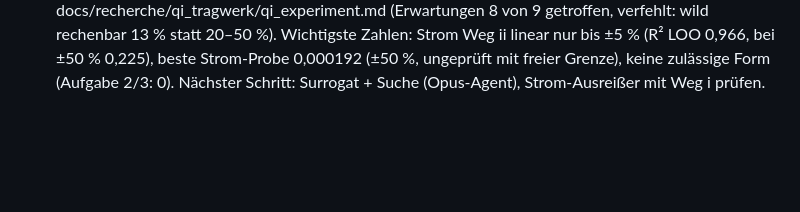
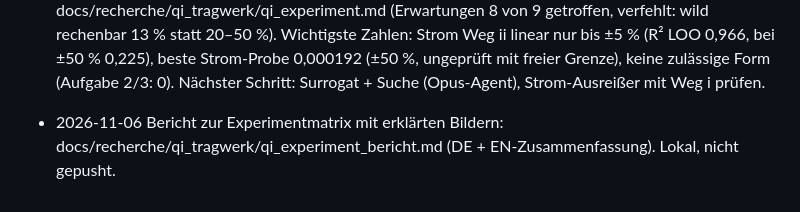
Before and after one commit to ThomasSchmiegelt/stellarator-design, a Markdown page: ERINNERUNGEN.md, the part around the change. Drawn GitHub-style; blank space fills up the shorter version.

Commit message:
Bericht Experimentmatrix mit Bildern
Co-Authored-By: Claude Sonnet 5.5 <noreply@anthropic.com>

```diff
--- a/ERINNERUNGEN.md
+++ b/ERINNERUNGEN.md
@@ -784,3 +784,4 @@ sim/invers/qi_* (Prüfläufe) sind eigene Zwischenstände, dürfen nach Bericht
 - 2026-11-06 19:16 Demonstrator umgebaut zum Werkstatt-Browser (Ursprung E-Maschine -> Stellarator, Originalauszuege aus Protokollen; 9 Seiten); ZIP neu; Texte demo_*_de_en.md, Checkliste angepasst. Nichts committet, Matrix unberuehrt.
 
 - 2026-11-06 20:50 Matrix komplett (Stufe 1–8 fertig). AUSW_EXPERIMENT war abgestürzt (Feld `fehler` in manchen Ergebnisdateien ein dict, `.replace` schlug fehl; Zeile 461 qi_experiment.py auf `str(...)` geändert), von Hand neu gelaufen, Marke gesetzt. Bericht: docs/recherche/qi_tragwerk/qi_experiment.md (Erwartungen 8 von 9 getroffen, verfehlt: wild rechenbar 13 % statt 20–50 %). Wichtigste Zahlen: Strom Weg ii linear nur bis ±5 % (R² LOO 0,966, bei ±50 % 0,225), beste Strom-Probe 0,000192 (±50 %, ungeprüft mit freier Grenze), keine zulässige Form (Aufgabe 2/3: 0). Nächster Schritt: Surrogat + Suche (Opus-Agent), Strom-Ausreißer mit Weg i prüfen.
+- 2026-11-06 Bericht zur Experimentmatrix mit erklärten Bildern: docs/recherche/qi_tragwerk/qi_experiment_bericht.md (DE + EN-Zusammenfassung). Lokal, nicht gepusht.
```
Also changed, not shown: 1 other file.
